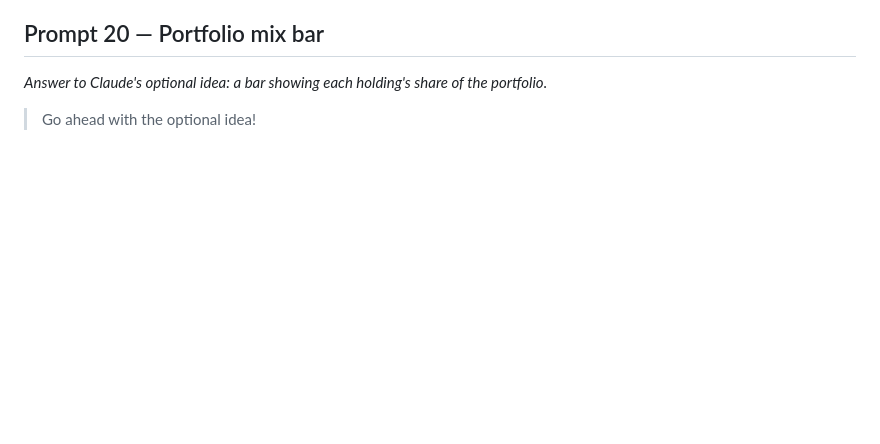
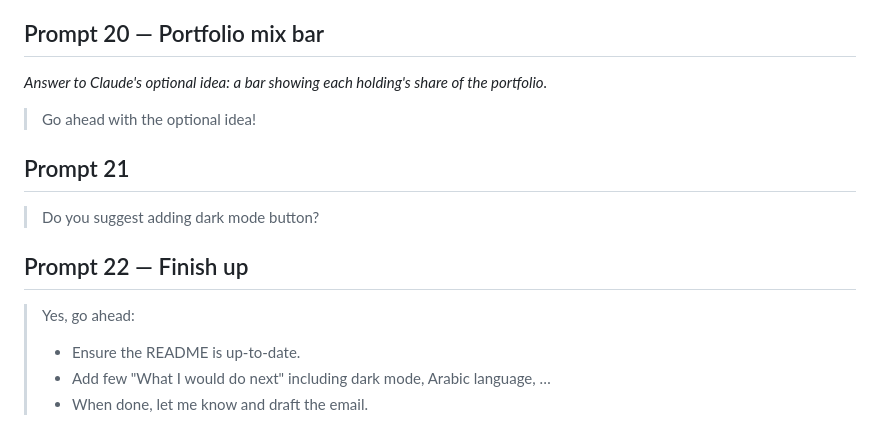
Before and after one commit to 7mxd/souqview-practice-portfolio, a Markdown page: docs/prompt-history.md, the part around the change. Rendered like a GitHub page; blank space fills up the shorter version.

```diff
--- a/docs/prompt-history.md
+++ b/docs/prompt-history.md
@@ -82,3 +82,12 @@ _Sent while Claude was working on prompt 16._
 ## Prompt 20 — Portfolio mix bar
 _Answer to Claude's optional idea: a bar showing each holding's share of the portfolio._
 > Go ahead with the optional idea!
+
+## Prompt 21
+> Do you suggest adding dark mode button?
+
+## Prompt 22 — Finish up
+> Yes, go ahead:
+> - Ensure the README is up-to-date.
+> - Add few "What I would do next" including dark mode, Arabic language, …
+> - When done, let me know and draft the email.
```
Also changed, not shown: README.md (+17 -11 lines).
